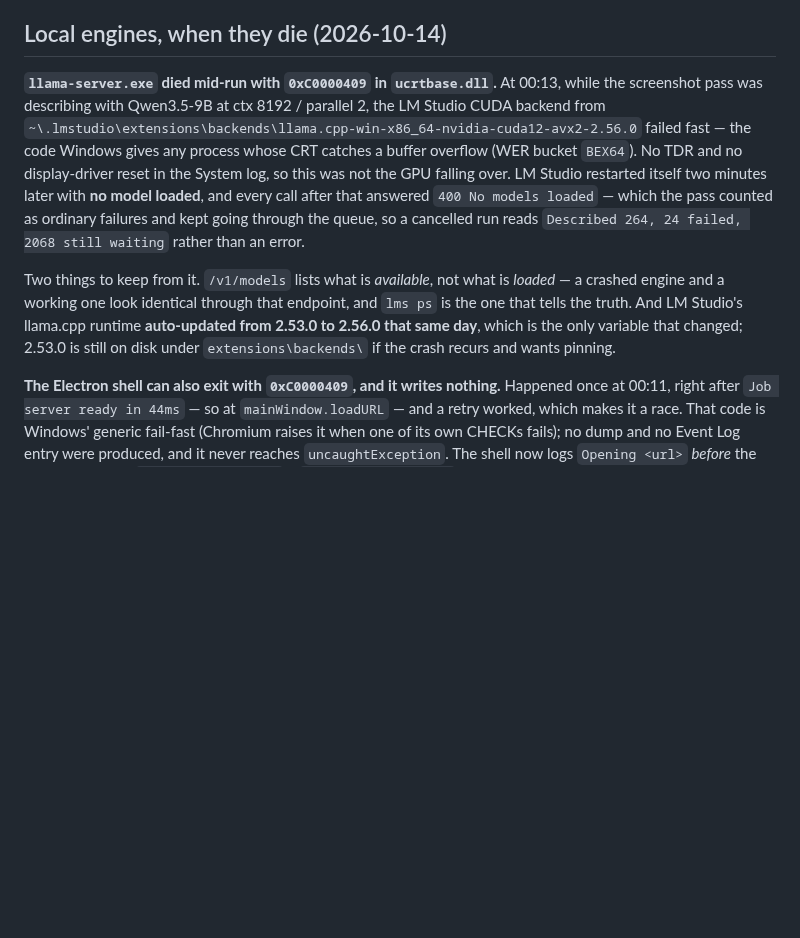
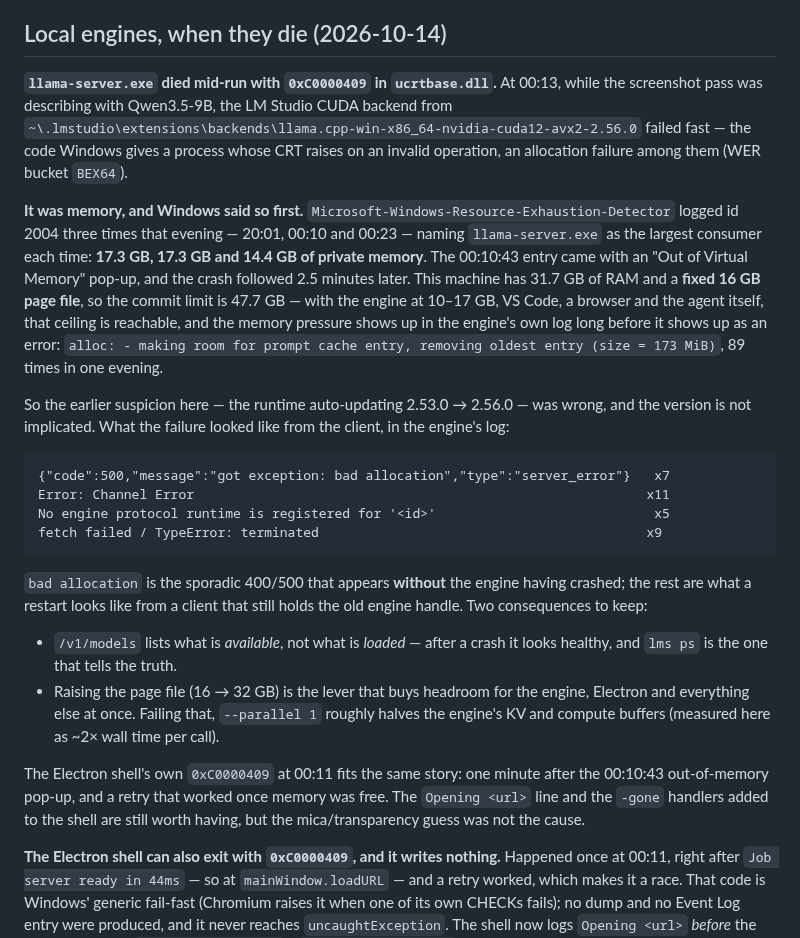
Before and after one commit to smallg0at/travel-archive, a Markdown page: docs/environment.md, the part around the change. GitHub-like rendering; blank space fills up the shorter version.

Commit message:
Correct the crash diagnosis: it was memory, not the runtime version
The entry written an hour ago blamed llama.cpp auto-updating 2.53.0 → 2.56.0 and
said the version was "the only variable that changed". Windows had already
answered the question and I had not looked: Resource-Exhaustion-Detector id 2004
fired three times that evening naming llama-server.exe at 17.3, 17.3 and 14.4 GB of
private memory, the 00:10:43 one alongside an "Out of Virtual Memory" pop-up and
2.5 minutes before the fail-fast. 31.7 GB of RAM and a fixed 16 GB page file is a
47.7 GB commit limit; the pass alone leaves ~4 GB of it free.

The same correction applies to the Electron 0xC0000409 at 00:11 — one minute after
that pop-up, retry fine once memory was free. mica and the transparent background
were a guess and are not implicated.

The engine's own log carries the failure shapes: `bad allocation` (the sporadic 400
that appears with no crash), Channel Error and `No engine protocol runtime is
registered` after a restart, `fetch failed`/`terminated` mid-request. Recorded,
along with the two levers: raise the page file, or `--parallel 1`.

````diff
--- a/docs/environment.md
+++ b/docs/environment.md
@@ -327,23 +327,48 @@ the runtime.
 ## Local engines, when they die (2026-10-14)
 
 **`llama-server.exe` died mid-run with `0xC0000409` in `ucrtbase.dll`.** At 00:13,
-while the screenshot pass was describing with Qwen3.5-9B at ctx 8192 / parallel 2,
-the LM Studio CUDA backend from
+while the screenshot pass was describing with Qwen3.5-9B, the LM Studio CUDA
+backend from
 `~\.lmstudio\extensions\backends\llama.cpp-win-x86_64-nvidia-cuda12-avx2-2.56.0`
-failed fast — the code Windows gives any process whose CRT catches a buffer
-overflow (WER bucket `BEX64`). No TDR and no display-driver reset in the System
-log, so this was not the GPU falling over. LM Studio restarted itself two minutes
-later with **no model loaded**, and every call after that answered
-`400 No models loaded` — which the pass counted as ordinary failures and kept
-going through the queue, so a cancelled run reads `Described 264, 24 failed,
-2068 still waiting` rather than an error.
+failed fast — the code Windows gives a process whose CRT raises on an invalid
+operation, an allocation failure among them (WER bucket `BEX64`).
 
-Two things to keep from it. `/v1/models` lists what is *available*, not what is
-*loaded* — a crashed engine and a working one look identical through that endpoint,
-and `lms ps` is the one that tells the truth. And LM Studio's llama.cpp runtime
-**auto-updated from 2.53.0 to 2.56.0 that same day**, which is the only variable
-that changed; 2.53.0 is still on disk under `extensions\backends\` if the crash
-recurs and wants pinning.
+**It was memory, and Windows said so first.** `Microsoft-Windows-Resource-Exhaustion-Detector`
+logged id 2004 three times that evening — 20:01, 00:10 and 00:23 — naming
+`llama-server.exe` as the largest consumer each time: **17.3 GB, 17.3 GB and 14.4 GB
+of private memory**. The 00:10:43 entry came with an "Out of Virtual Memory" pop-up,
+and the crash followed 2.5 minutes later. This machine has 31.7 GB of RAM and a
+**fixed 16 GB page file**, so the commit limit is 47.7 GB — with the engine at
+10–17 GB, VS Code, a browser and the agent itself, that ceiling is reachable, and
+the memory pressure shows up in the engine's own log long before it shows up as an
+error: `alloc: - making room for prompt cache entry, removing oldest entry (size =
+173 MiB)`, 89 times in one evening.
+
+So the earlier suspicion here — the runtime auto-updating 2.53.0 → 2.56.0 — was
+wrong, and the version is not implicated. What the failure looked like from the
+client, in the engine's log:
+
+```
+{"code":500,"message":"got exception: bad allocation","type":"server_error"}   x7
+Error: Channel Error                                                          x11
+No engine protocol runtime is registered for '<id>'                            x5
+fetch failed / TypeError: terminated                                          x9
+```
+
+`bad allocation` is the sporadic 400/500 that appears **without** the engine having
+crashed; the rest are what a restart looks like from a client that still holds the
+old engine handle. Two consequences to keep:
+
+- `/v1/models` lists what is *available*, not what is *loaded* — after a crash it
+  looks healthy, and `lms ps` is the one that tells the truth.
+- Raising the page file (16 → 32 GB) is the lever that buys headroom for the engine,
+  Electron and everything else at once. Failing that, `--parallel 1` roughly halves
+  the engine's KV and compute buffers (measured here as ~2× wall time per call).
+
+The Electron shell's own `0xC0000409` at 00:11 fits the same story: one minute after
+the 00:10:43 out-of-memory pop-up, and a retry that worked once memory was free. The
+`Opening <url>` line and the `-gone` handlers added to the shell are still worth
+having, but the mica/transparency guess was not the cause.
 
 **The Electron shell can also exit with `0xC0000409`, and it writes nothing.**
 Happened once at 00:11, right after `Job server ready in 44ms` — so at
````
